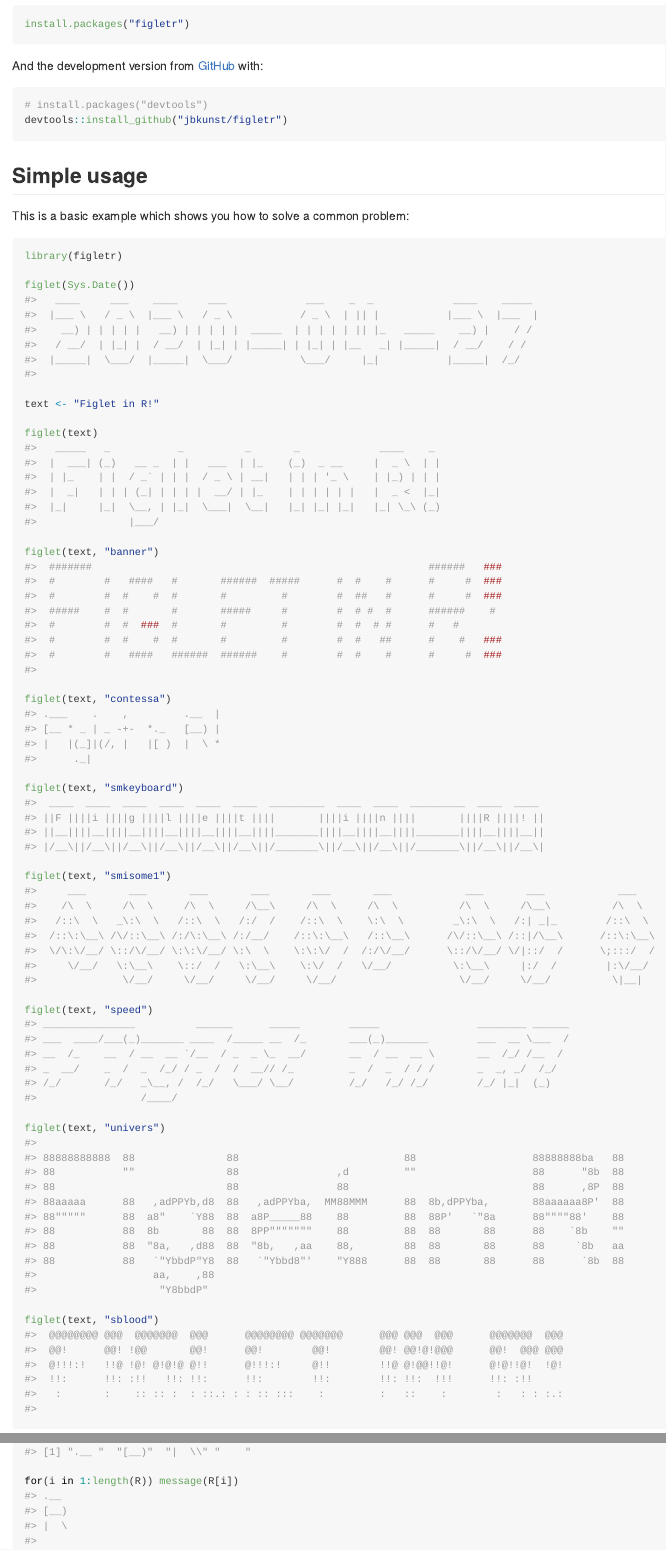
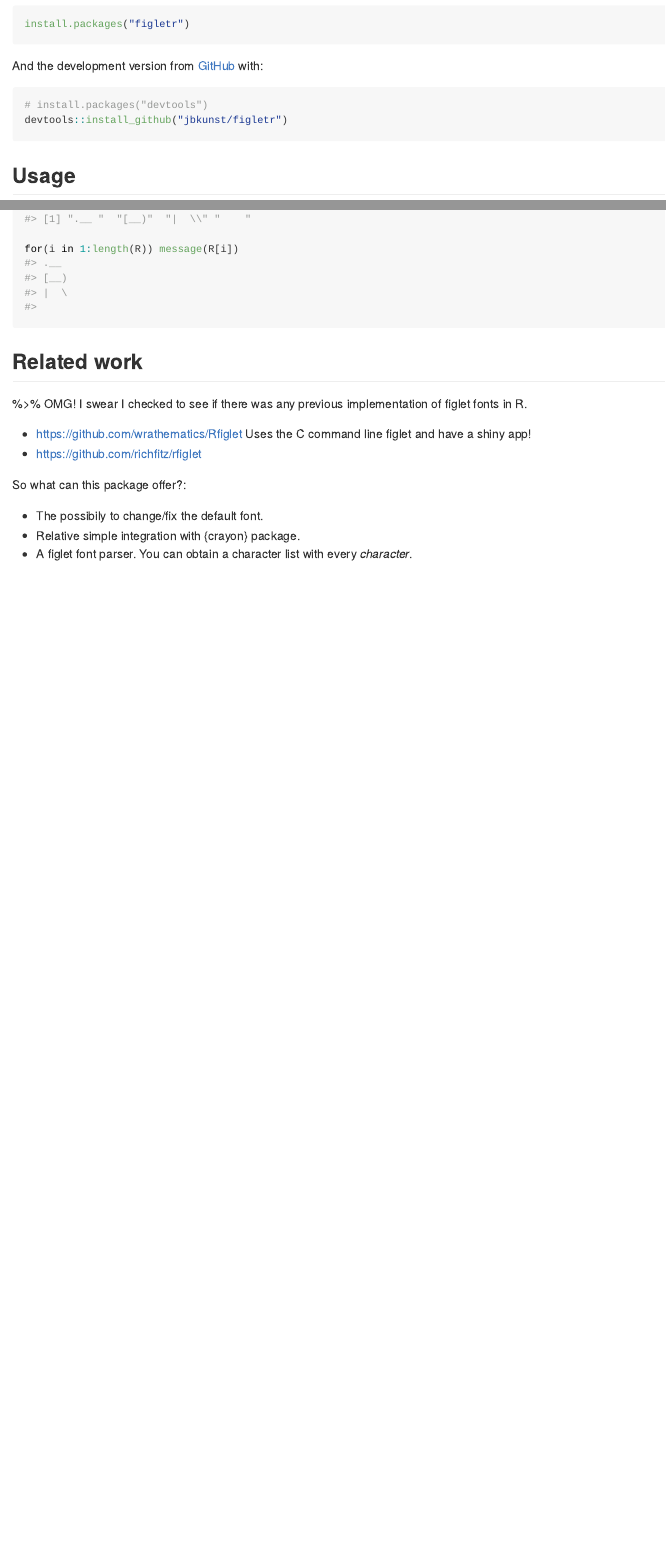
Before and after one commit to jbkunst/figletr, an R Markdown document (README.Rmd): the page in a window 1100 px wide, from 260 px down, and a second part further down, joined at a grey line. The pictures show the output file README.md that the author committed with the source, drawn offline in the style of GitHub.

Commit message:
adding disclaimer :sad:

````diff
--- a/README.Rmd
+++ b/README.Rmd
@@ -37,9 +37,7 @@ And the development version from [GitHub](https://github.com/) with:
 # install.packages("devtools")
 devtools::install_github("jbkunst/figletr")
 ```
-## Simple usage
-
-This is a basic example which shows you how to solve a common problem:
+## Usage
 
 ```{r example}
 library(figletr)
@@ -156,3 +154,19 @@ R
 
 for(i in 1:length(R)) message(R[i])
 ```
+
+
+## Related work
+%>%
+OMG! I swear I checked to see if there was any previous
+implementation of figlet fonts in R.
+
+- https://github.com/wrathematics/Rfiglet Uses the C command line figlet and have a shiny app!
+- https://github.com/richfitz/rfiglet
+
+
+So what can this package offer?:
+
+- The possibily to change/fix the default font.
+- Relative simple integration with {crayon} package.
+- A figlet font parser. You can obtain a character list with every _character_.
````
Also changed, not shown: R/figletr.R (+0 -2 lines), README.md.
